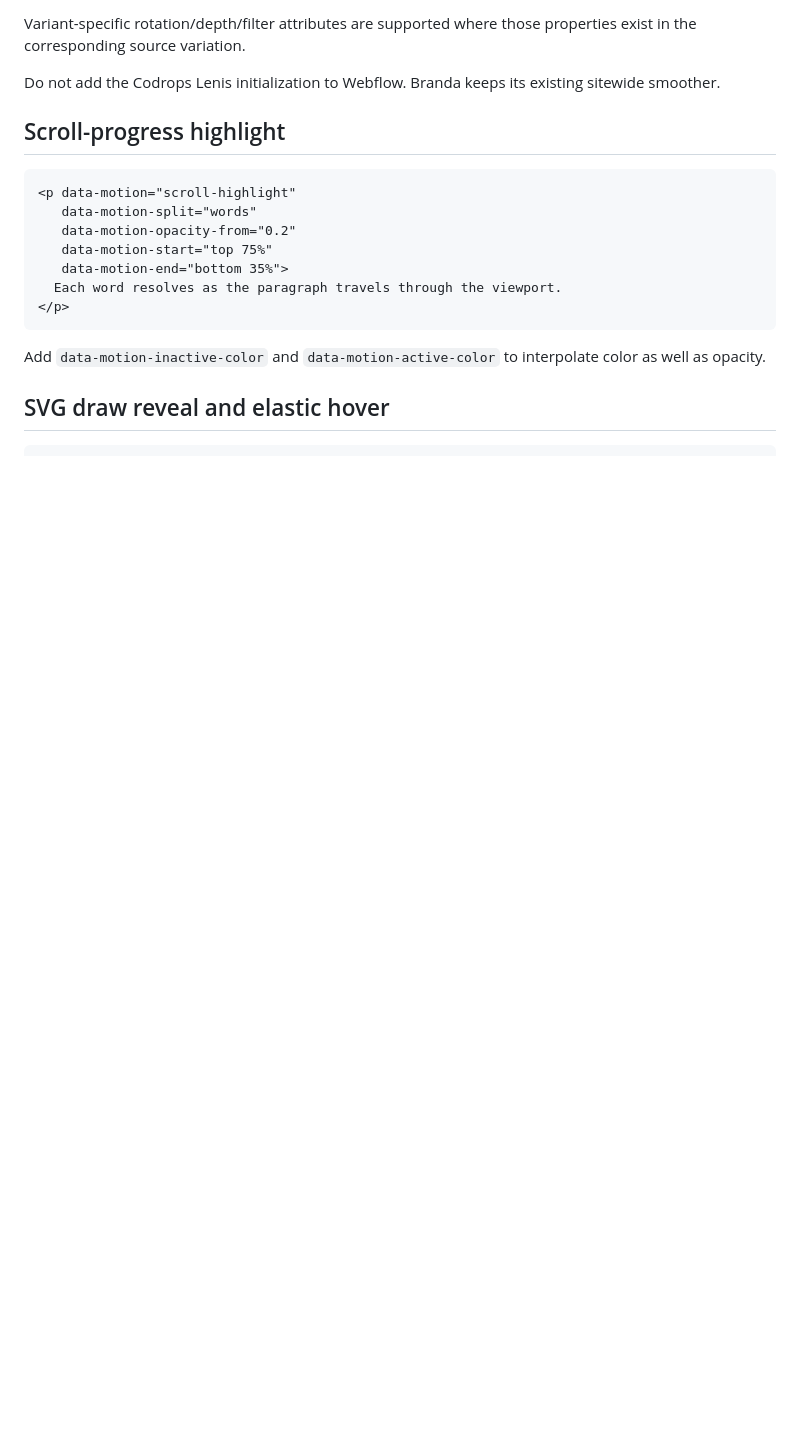
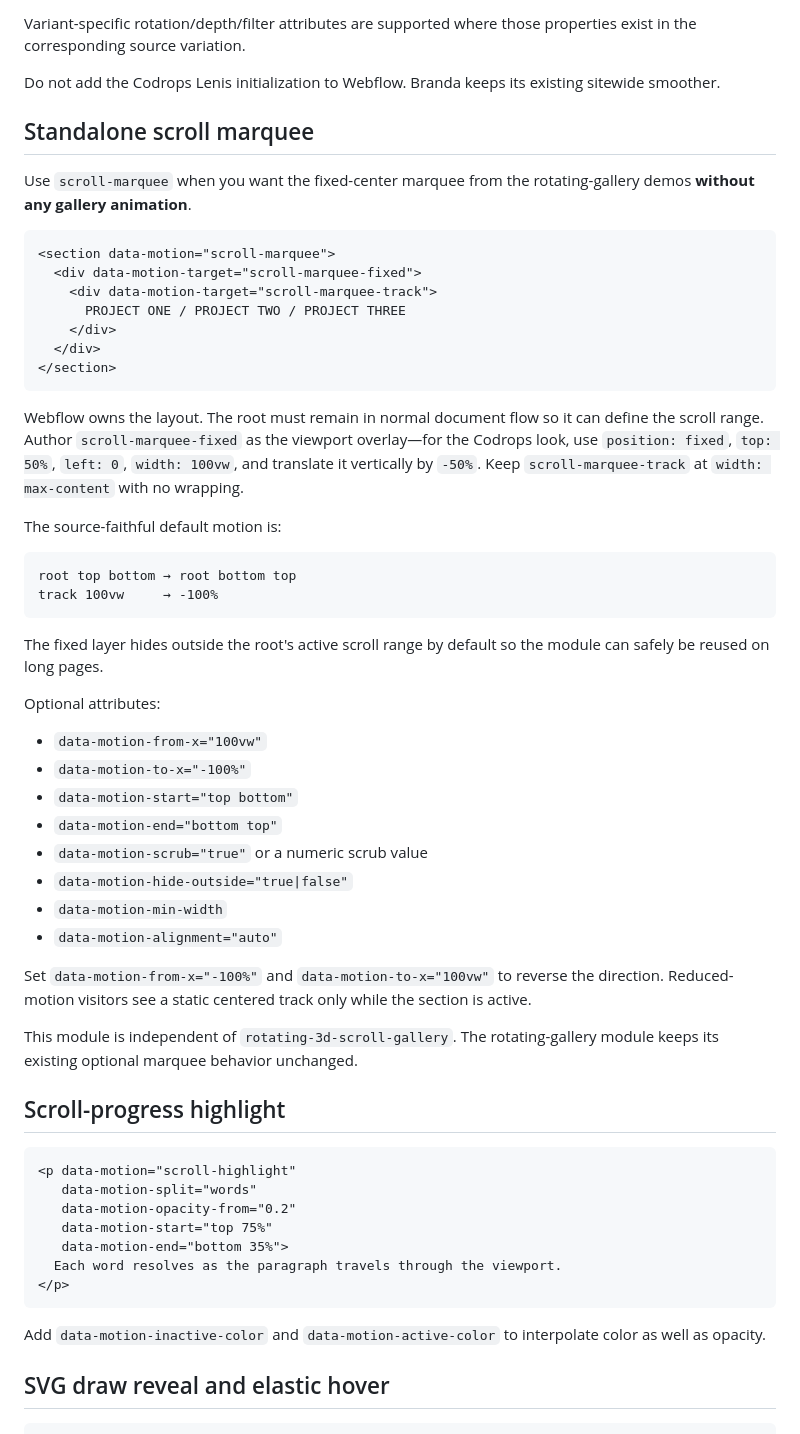
Before and after one commit to Leonagarabedian/webflow-motion-kit, a Markdown page: docs/WEBFLOW_INTEGRATION.md, the part around the change. GitHub-like rendering; blank space fills up the shorter version.

Commit message:
Document standalone scroll marquee

````diff
--- a/docs/WEBFLOW_INTEGRATION.md
+++ b/docs/WEBFLOW_INTEGRATION.md
@@ -247,6 +247,46 @@ Shared optional attributes:
 Variant-specific rotation/depth/filter attributes are supported where those properties exist in the corresponding source variation.
 
 Do not add the Codrops Lenis initialization to Webflow. Branda keeps its existing sitewide smoother.
+
+## Standalone scroll marquee
+
+Use `scroll-marquee` when you want the fixed-center marquee from the rotating-gallery demos **without any gallery animation**.
+
+```html
+<section data-motion="scroll-marquee">
+  <div data-motion-target="scroll-marquee-fixed">
+    <div data-motion-target="scroll-marquee-track">
+      PROJECT ONE / PROJECT TWO / PROJECT THREE
+    </div>
+  </div>
+</section>
+```
+
+Webflow owns the layout. The root must remain in normal document flow so it can define the scroll range. Author `scroll-marquee-fixed` as the viewport overlay—for the Codrops look, use `position: fixed`, `top: 50%`, `left: 0`, `width: 100vw`, and translate it vertically by `-50%`. Keep `scroll-marquee-track` at `width: max-content` with no wrapping.
+
+The source-faithful default motion is:
+
+```text
+root top bottom → root bottom top
+track 100vw     → -100%
+```
+
+The fixed layer hides outside the root's active scroll range by default so the module can safely be reused on long pages.
+
+Optional attributes:
+
+- `data-motion-from-x="100vw"`
+- `data-motion-to-x="-100%"`
+- `data-motion-start="top bottom"`
+- `data-motion-end="bottom top"`
+- `data-motion-scrub="true"` or a numeric scrub value
+- `data-motion-hide-outside="true|false"`
+- `data-motion-min-width`
+- `data-motion-alignment="auto"`
+
+Set `data-motion-from-x="-100%"` and `data-motion-to-x="100vw"` to reverse the direction. Reduced-motion visitors see a static centered track only while the section is active.
+
+This module is independent of `rotating-3d-scroll-gallery`. The rotating-gallery module keeps its existing optional marquee behavior unchanged.
 
 ## Scroll-progress highlight
 
````
